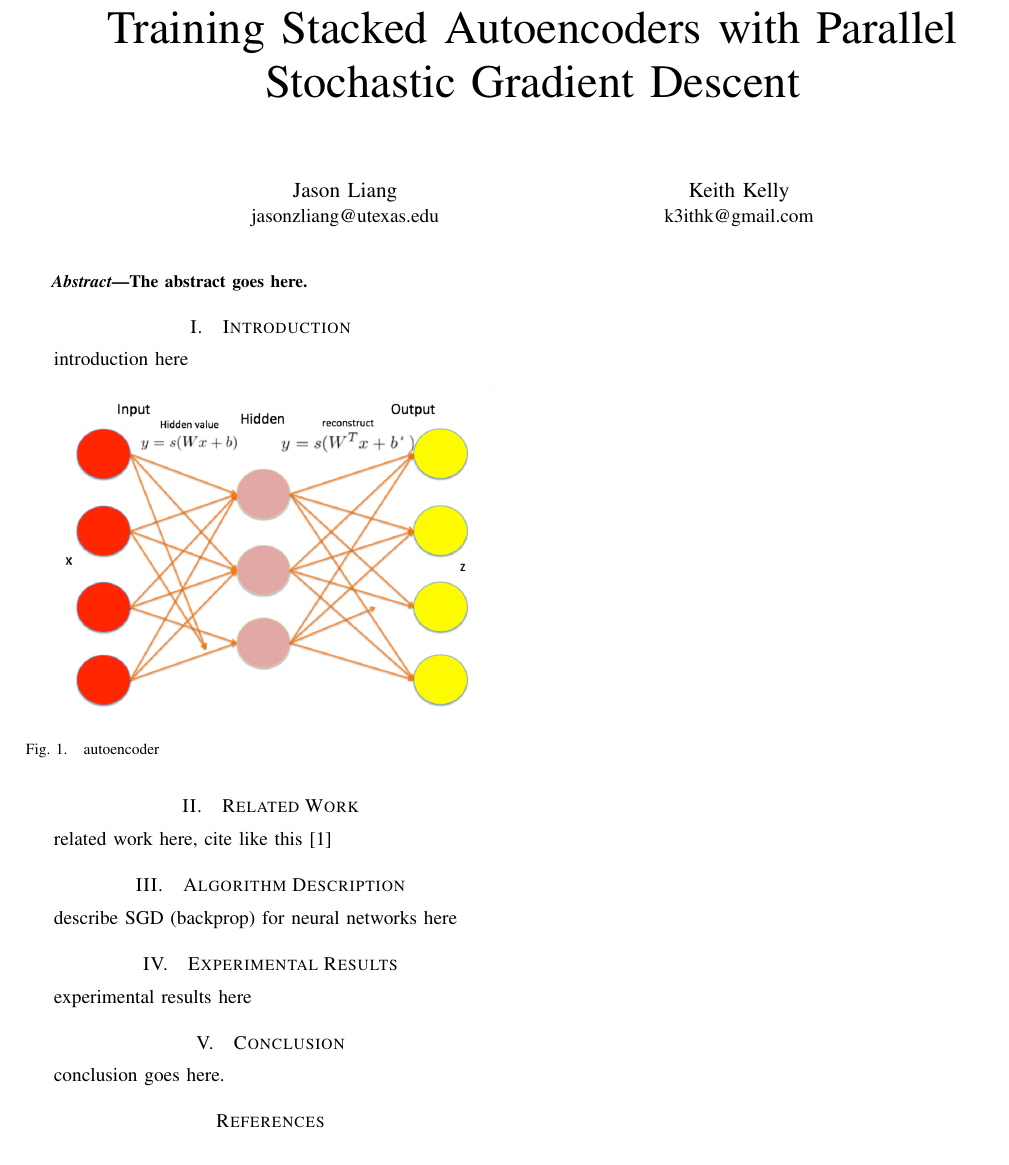
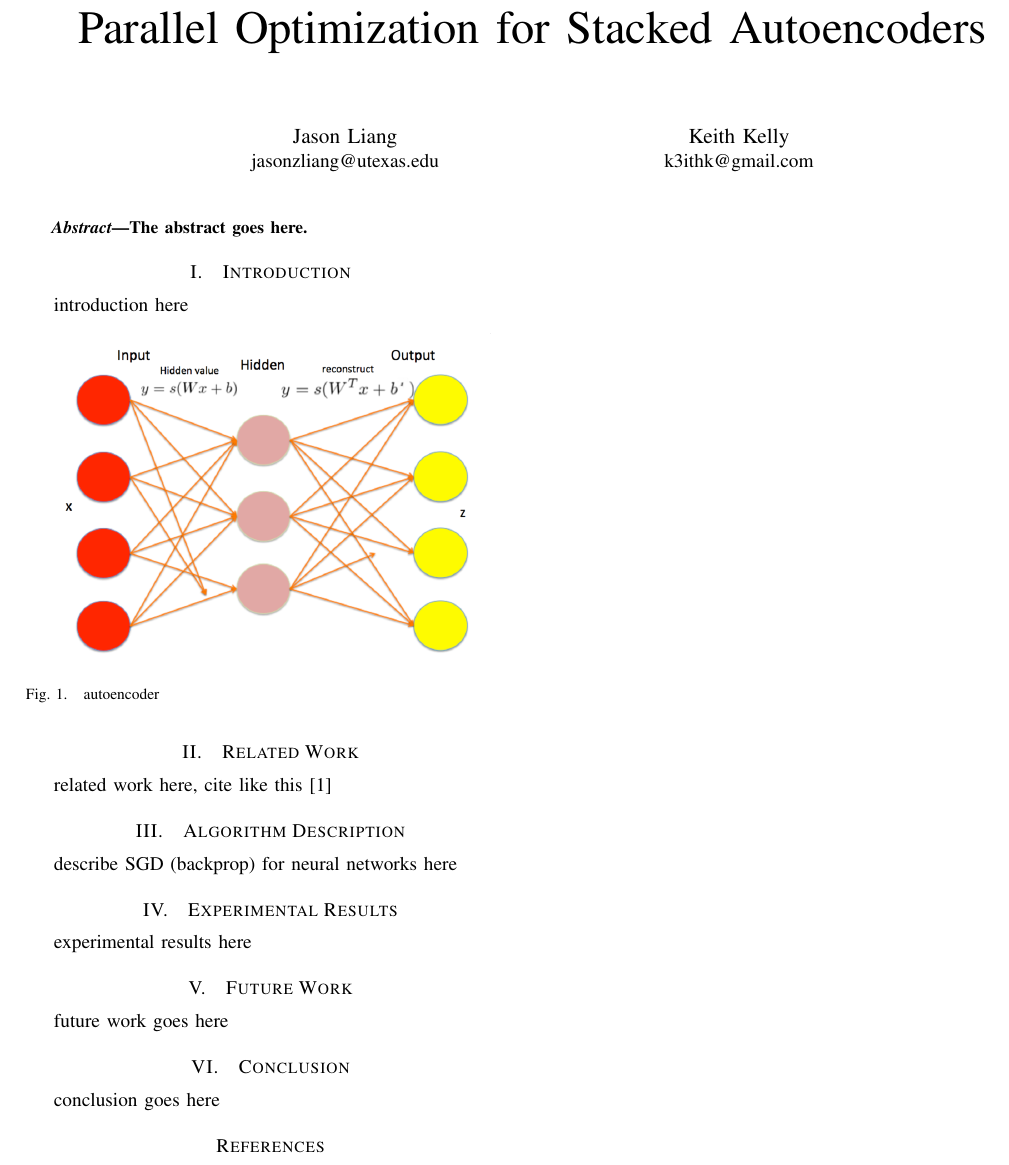
Before and after one commit to jasonzliang/autoencoder, a LaTeX paper (report/autoencoder.tex): part of the page, cut at the place of the change. Compiled offline with pdfLaTeX.

Commit message:
updated latex file

```diff
--- a/report/autoencoder.tex
+++ b/report/autoencoder.tex
@@ -12,7 +12,7 @@
 
 \begin{document}
 
-\title{Training Stacked Autoencoders with Parallel Stochastic Gradient Descent}
+\title{Parallel Optimization for Stacked Autoencoders}
 
 \author{\IEEEauthorblockN{Jason Liang}
 \IEEEauthorblockA{jasonzliang@utexas.edu}
@@ -44,8 +44,11 @@ describe SGD (backprop) for neural networks here
 \section{Experimental Results}
 experimental results here
 
+\section{Future Work}
+future work goes here
+
 \section{Conclusion}
-conclusion goes here.
+conclusion goes here
 
 \bibliographystyle{unsrt}
 \bibliography{autoencoder}
```
Also changed, not shown: report/autoencoder.pdf.
